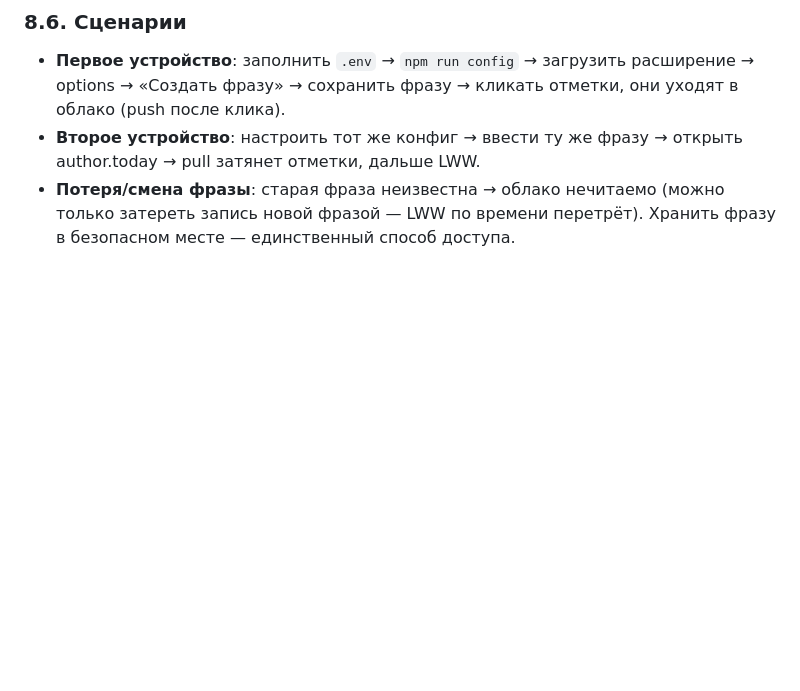
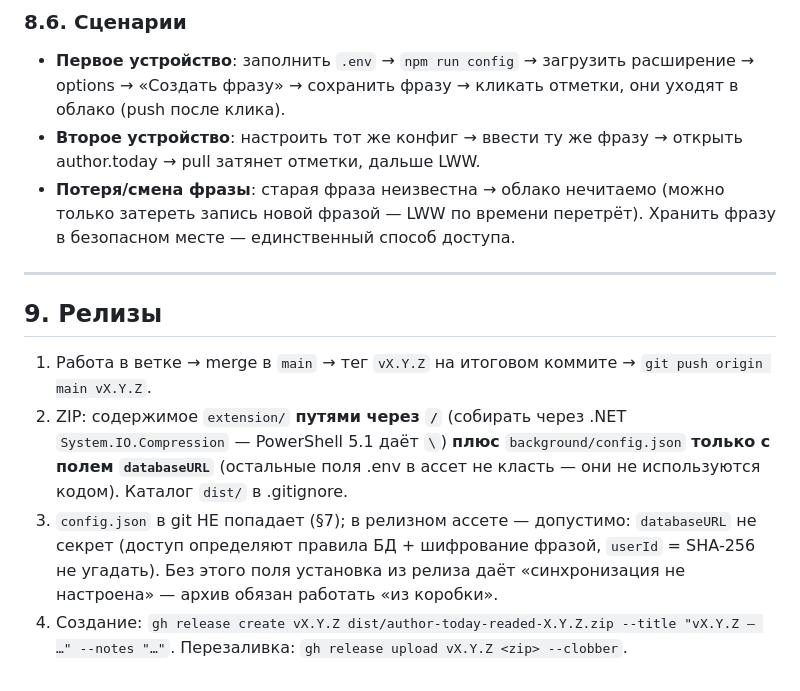
Before and after one commit to Rocaccel/author-today-read, a Markdown page: AGENTS.md, the part around the change. Drawn GitHub-style; blank space fills up the shorter version.

```diff
--- a/AGENTS.md
+++ b/AGENTS.md
@@ -603,3 +603,23 @@ users/{userId}/marks/{workId} → {
 - **Потеря/смена фразы**: старая фраза неизвестна → облако нечитаемо
   (можно только затереть запись новой фразой — LWW по времени перетрёт).
   Хранить фразу в безопасном месте — единственный способ доступа.
+
+---
+
+## 9. Релизы
+
+1. Работа в ветке → merge в `main` → тег `vX.Y.Z` на итоговом коммите →
+   `git push origin main vX.Y.Z`.
+2. ZIP: содержимое `extension/` **путями через `/`** (собирать через
+   .NET `System.IO.Compression` — PowerShell 5.1 даёт `\`) **плюс**
+   `background/config.json` **только с полем `databaseURL`** (остальные
+   поля .env в ассет не класть — они не используются кодом). Каталог
+   `dist/` в .gitignore.
+3. `config.json` в git НЕ попадает (§7); в релизном ассете — допустимо:
+   `databaseURL` не секрет (доступ определяют правила БД + шифрование
+   фразой, `userId` = SHA-256 не угадать). Без этого поля установка из
+   релиза даёт «синхронизация не настроена» — архив обязан работать
+   «из коробки».
+4. Создание: `gh release create vX.Y.Z dist/author-today-readed-X.Y.Z.zip
+   --title "vX.Y.Z — …" --notes "…"`. Перезаливка: `gh release upload
+   vX.Y.Z <zip> --clobber`.
```
Also changed, not shown: README.md (+5 -0 lines).
